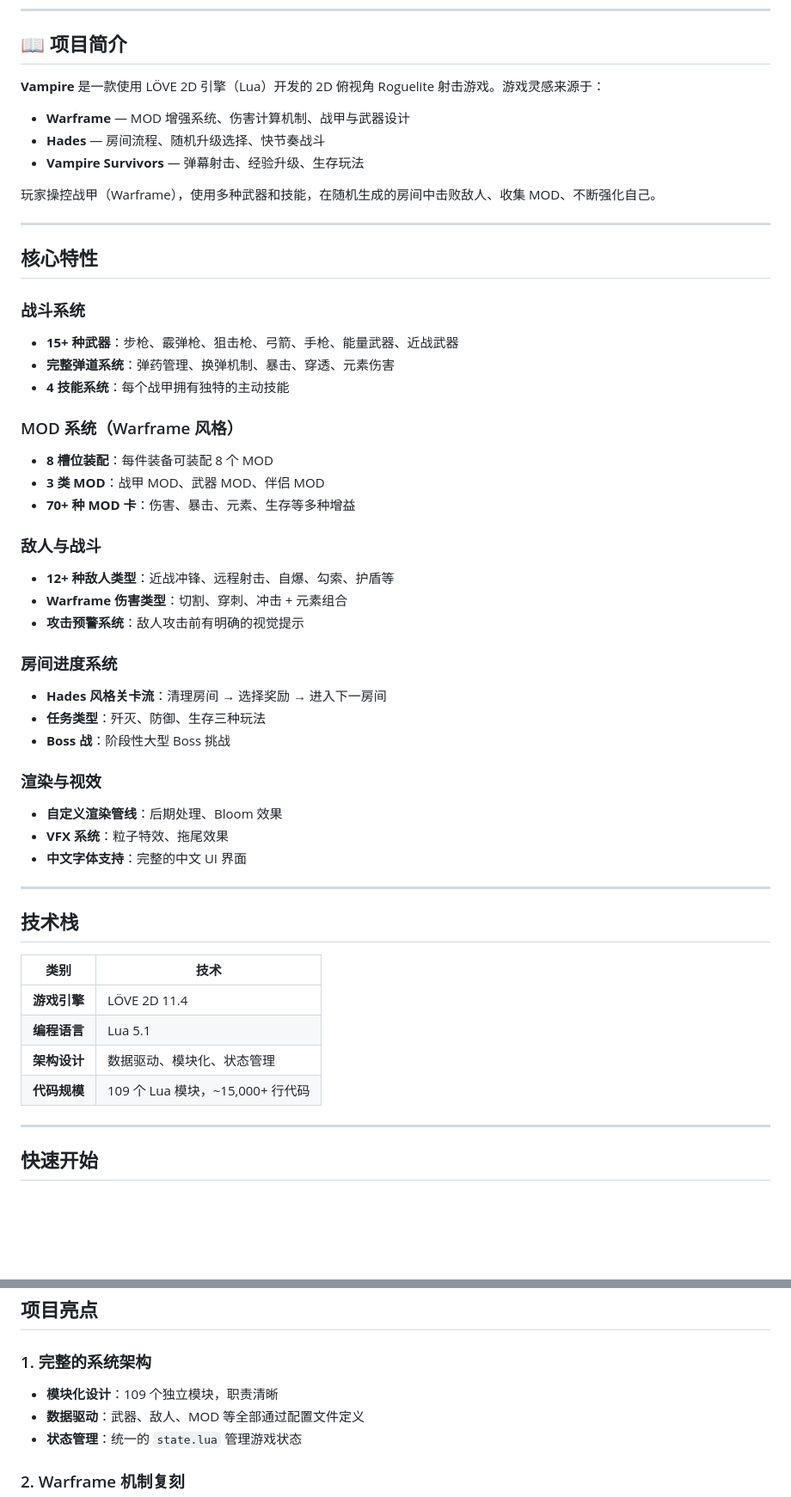
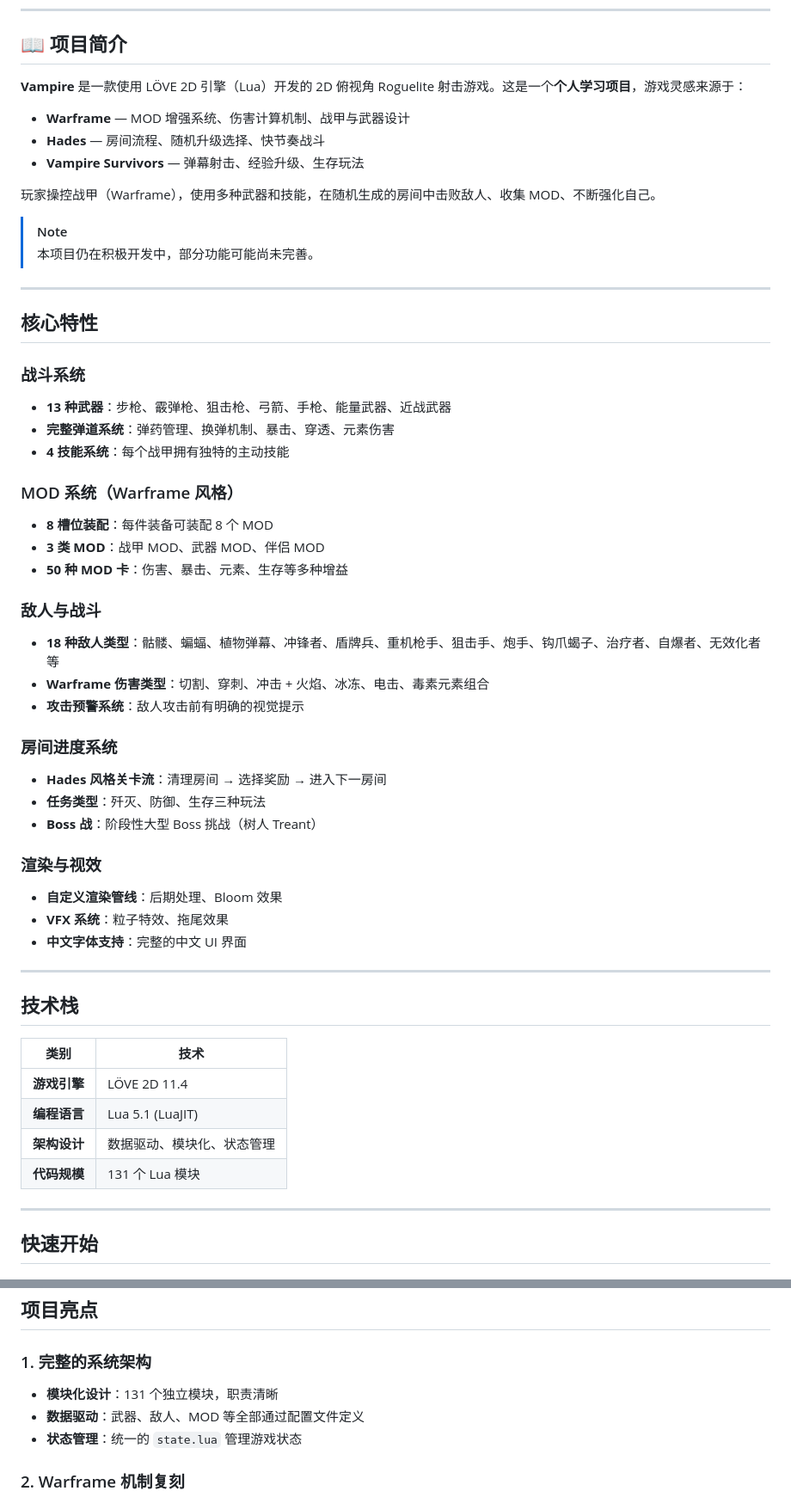
Before and after one commit to forestli0-0/Vampire, a Markdown page: README.md, 2 parts joined by grey strips. Shown: that part at 86% size. Drawn GitHub-style; blank space fills up the shorter version.

Commit message:
docs: 更新README文档内容与项目状态
- 修正武器和MOD卡数量描述
- 添加项目开发状态说明
- 更新技术栈细节和代码规模
- 完善敌人类型和伤害类型描述

```diff
--- a/README.md
+++ b/README.md
@@ -19,36 +19,39 @@
 
 ## 📖 项目简介
 
-**Vampire** 是一款使用 LÖVE 2D 引擎（Lua）开发的 2D 俯视角 Roguelite 射击游戏。游戏灵感来源于：
+**Vampire** 是一款使用 LÖVE 2D 引擎（Lua）开发的 2D 俯视角 Roguelite 射击游戏。这是一个**个人学习项目**，游戏灵感来源于：
 - **Warframe** — MOD 增强系统、伤害计算机制、战甲与武器设计
 - **Hades** — 房间流程、随机升级选择、快节奏战斗
 - **Vampire Survivors** — 弹幕射击、经验升级、生存玩法
 
 玩家操控战甲（Warframe），使用多种武器和技能，在随机生成的房间中击败敌人、收集 MOD、不断强化自己。
 
+> [!NOTE]
+> 本项目仍在积极开发中，部分功能可能尚未完善。
+
 ---
 
 ## 核心特性
 
 ### 战斗系统
-- **15+ 种武器**：步枪、霰弹枪、狙击枪、弓箭、手枪、能量武器、近战武器
+- **13 种武器**：步枪、霰弹枪、狙击枪、弓箭、手枪、能量武器、近战武器
 - **完整弹道系统**：弹药管理、换弹机制、暴击、穿透、元素伤害
 - **4 技能系统**：每个战甲拥有独特的主动技能
 
 ### MOD 系统（Warframe 风格）
 - **8 槽位装配**：每件装备可装配 8 个 MOD
 - **3 类 MOD**：战甲 MOD、武器 MOD、伴侣 MOD
-- **70+ 种 MOD 卡**：伤害、暴击、元素、生存等多种增益
+- **50 种 MOD 卡**：伤害、暴击、元素、生存等多种增益
 
 ### 敌人与战斗
-- **12+ 种敌人类型**：近战冲锋、远程射击、自爆、勾索、护盾等
-- **Warframe 伤害类型**：切割、穿刺、冲击 + 元素组合
+- **18 种敌人类型**：骷髅、蝙蝠、植物弹幕、冲锋者、盾牌兵、重机枪手、狙击手、炮手、钩爪蝎子、治疗者、自爆者、无效化者等
+- **Warframe 伤害类型**：切割、穿刺、冲击 + 火焰、冰冻、电击、毒素元素组合
 - **攻击预警系统**：敌人攻击前有明确的视觉提示
 
 ### 房间进度系统
 - **Hades 风格关卡流**：清理房间 → 选择奖励 → 进入下一房间
 - **任务类型**：歼灭、防御、生存三种玩法
-- **Boss 战**：阶段性大型 Boss 挑战
+- **Boss 战**：阶段性大型 Boss 挑战（树人 Treant）
 
 ### 渲染与视效
 - **自定义渲染管线**：后期处理、Bloom 效果
@@ -62,9 +65,9 @@
 | 类别 | 技术 |
 |------|------|
 | **游戏引擎** | LÖVE 2D 11.4 |
-| **编程语言** | Lua 5.1 |
+| **编程语言** | Lua 5.1 (LuaJIT) |
 | **架构设计** | 数据驱动、模块化、状态管理 |
-| **代码规模** | 109 个 Lua 模块，~15,000+ 行代码 |
+| **代码规模** | 131 个 Lua 模块 |
 
 ---
 
@@ -161,7 +164,7 @@ Vampire/
 ## 项目亮点
 
 ### 1. 完整的系统架构
-- **模块化设计**：109 个独立模块，职责清晰
+- **模块化设计**：131 个独立模块，职责清晰
 - **数据驱动**：武器、敌人、MOD 等全部通过配置文件定义
 - **状态管理**：统一的 `state.lua` 管理游戏状态
 
```
